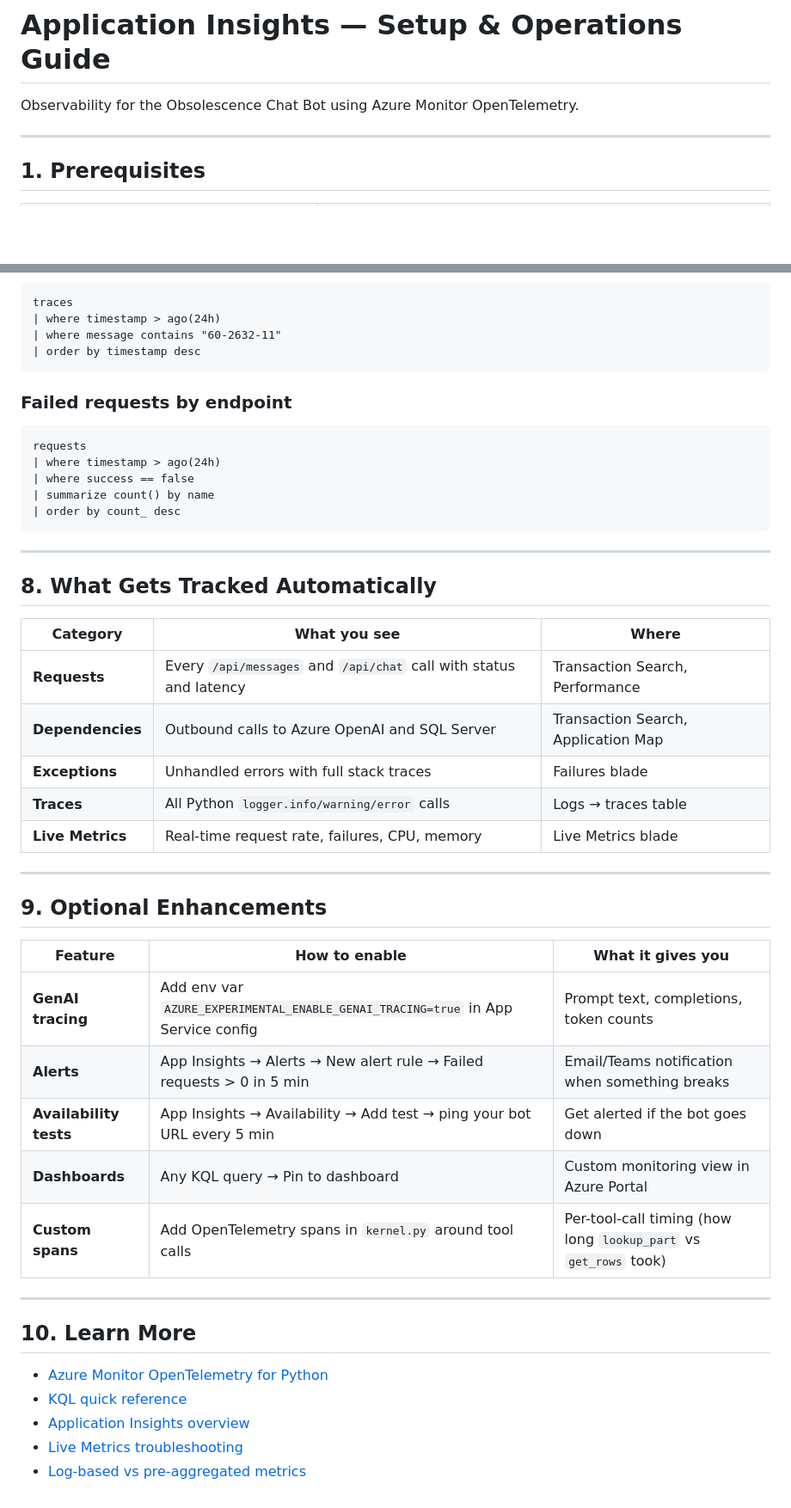
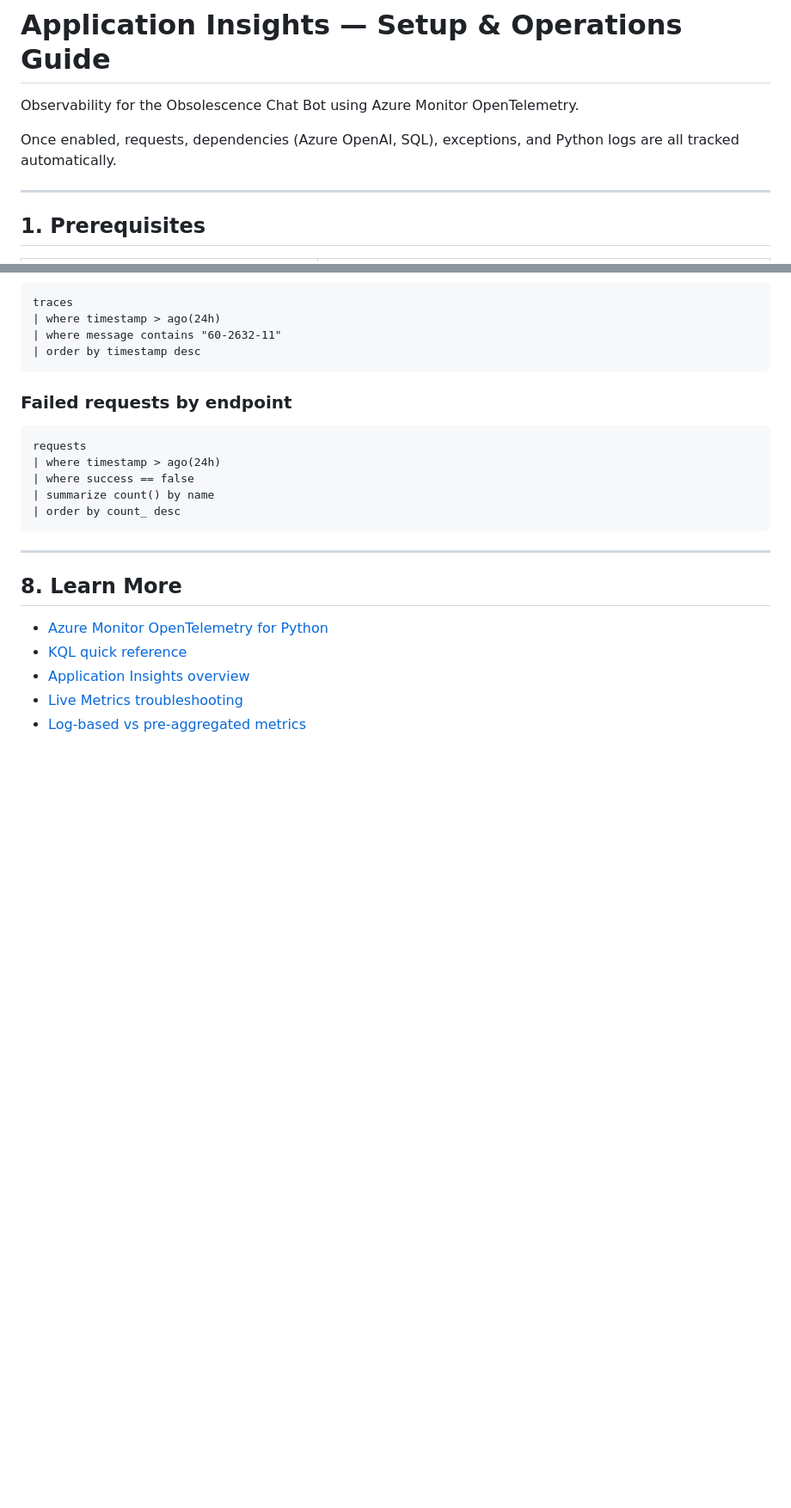
Before and after one commit to ortizjorge639/PY_CHAT_AGENT, a Markdown page: APP_INSIGHTS_GUIDE.md, 2 parts joined by grey strips. Shown at 86% size. GitHub-like rendering; blank space fills up the shorter version.

Commit message:
docs: remove sections 8-9, fold tracking summary into intro

```diff
--- a/APP_INSIGHTS_GUIDE.md
+++ b/APP_INSIGHTS_GUIDE.md
@@ -1,6 +1,8 @@
 # Application Insights — Setup & Operations Guide
 
 Observability for the Obsolescence Chat Bot using Azure Monitor OpenTelemetry.
+
+Once enabled, requests, dependencies (Azure OpenAI, SQL), exceptions, and Python logs are all tracked automatically.
 
 ---
 
@@ -189,31 +191,7 @@ requests
 
 ---
 
-## 8. What Gets Tracked Automatically
-
-| Category | What you see | Where |
-|---|---|---|
-| **Requests** | Every `/api/messages` and `/api/chat` call with status and latency | Transaction Search, Performance |
-| **Dependencies** | Outbound calls to Azure OpenAI and SQL Server | Transaction Search, Application Map |
-| **Exceptions** | Unhandled errors with full stack traces | Failures blade |
-| **Traces** | All Python `logger.info/warning/error` calls | Logs → traces table |
-| **Live Metrics** | Real-time request rate, failures, CPU, memory | Live Metrics blade |
-
----
-
-## 9. Optional Enhancements
-
-| Feature | How to enable | What it gives you |
-|---|---|---|
-| **GenAI tracing** | Add env var `AZURE_EXPERIMENTAL_ENABLE_GENAI_TRACING=true` in App Service config | Prompt text, completions, token counts |
-| **Alerts** | App Insights → Alerts → New alert rule → Failed requests > 0 in 5 min | Email/Teams notification when something breaks |
-| **Availability tests** | App Insights → Availability → Add test → ping your bot URL every 5 min | Get alerted if the bot goes down |
-| **Dashboards** | Any KQL query → Pin to dashboard | Custom monitoring view in Azure Portal |
-| **Custom spans** | Add OpenTelemetry spans in `kernel.py` around tool calls | Per-tool-call timing (how long `lookup_part` vs `get_rows` took) |
-
----
-
-## 10. Learn More
+## 8. Learn More
 
 - [Azure Monitor OpenTelemetry for Python](https://learn.microsoft.com/en-us/azure/azure-monitor/app/opentelemetry-enable?tabs=python)
 - [KQL quick reference](https://learn.microsoft.com/en-us/azure/data-explorer/kusto/query/kql-quick-reference)
```
